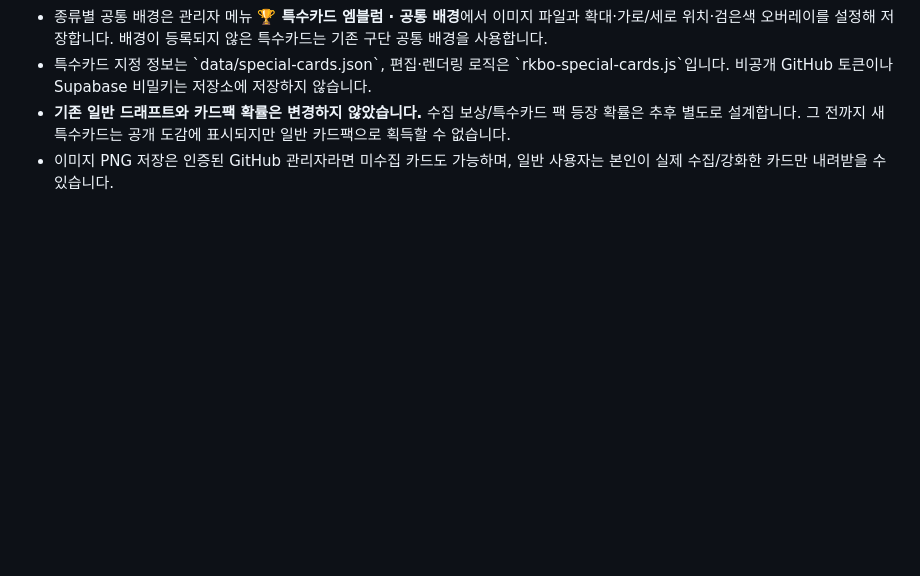
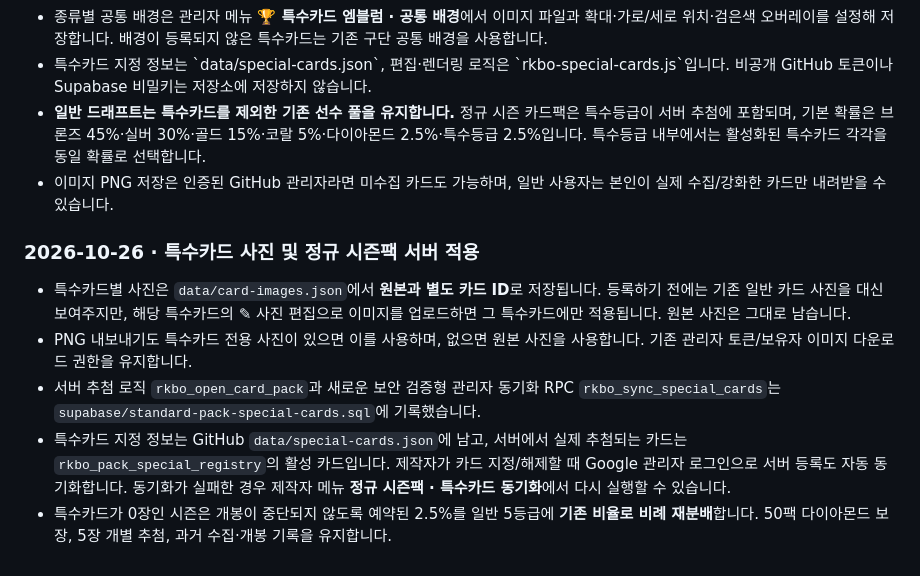
Before and after one commit to p0emkite/RKBO_Draft_and_CardArchive, a Markdown page: README.md, the part around the change. Drawn GitHub-style; blank space fills up the shorter version.

Commit message:
Document separate award photos and new default server-validated special pack drop profile

```diff
--- a/README.md
+++ b/README.md
@@ -248,5 +248,12 @@ GitHub Fine-grained PAT을 사용하며 `p0emkite` 계정의 **해당 저장소
 - 기본 엠블럼 5개는 사용자가 제공한 PNG를 투명 WebP로 최적화하여 \`assets/special-emblems/\`에 직접 등록했습니다. 관리자 메뉴에서 별도의 5종 ZIP 업로드로 교체 가능합니다.
 - 종류별 공통 배경은 관리자 메뉴 **🏆 특수카드 엠블럼 · 공통 배경**에서 이미지 파일과 확대·가로/세로 위치·검은색 오버레이를 설정해 저장합니다. 배경이 등록되지 않은 특수카드는 기존 구단 공통 배경을 사용합니다.
 - 특수카드 지정 정보는 \`data/special-cards.json\`, 편집·렌더링 로직은 \`rkbo-special-cards.js\`입니다. 비공개 GitHub 토큰이나 Supabase 비밀키는 저장소에 저장하지 않습니다.
-- **기존 일반 드래프트와 카드팩 확률은 변경하지 않았습니다.** 수집 보상/특수카드 팩 등장 확률은 추후 별도로 설계합니다. 그 전까지 새 특수카드는 공개 도감에 표시되지만 일반 카드팩으로 획득할 수 없습니다.
+- **일반 드래프트는 특수카드를 제외한 기존 선수 풀을 유지합니다.** 정규 시즌 카드팩은 특수등급이 서버 추첨에 포함되며, 기본 확률은 브론즈 45%·실버 30%·골드 15%·코랄 5%·다이아몬드 2.5%·특수등급 2.5%입니다. 특수등급 내부에서는 활성화된 특수카드 각각을 동일 확률로 선택합니다.
 - 이미지 PNG 저장은 인증된 GitHub 관리자라면 미수집 카드도 가능하며, 일반 사용자는 본인이 실제 수집/강화한 카드만 내려받을 수 있습니다.
+
+### 2026-10-26 · 특수카드 사진 및 정규 시즌팩 서버 적용
+- 특수카드별 사진은 `data/card-images.json`에서 **원본과 별도 카드 ID**로 저장됩니다. 등록하기 전에는 기존 일반 카드 사진을 대신 보여주지만, 해당 특수카드의 ✎ 사진 편집으로 이미지를 업로드하면 그 특수카드에만 적용됩니다. 원본 사진은 그대로 남습니다.
+- PNG 내보내기도 특수카드 전용 사진이 있으면 이를 사용하며, 없으면 원본 사진을 사용합니다. 기존 관리자 토큰/보유자 이미지 다운로드 권한을 유지합니다.
+- 서버 추첨 로직 `rkbo_open_card_pack`과 새로운 보안 검증형 관리자 동기화 RPC `rkbo_sync_special_cards`는 `supabase/standard-pack-special-cards.sql`에 기록했습니다.
+- 특수카드 지정 정보는 GitHub `data/special-cards.json`에 남고, 서버에서 실제 추첨되는 카드는 `rkbo_pack_special_registry`의 활성 카드입니다. 제작자가 카드 지정/해제할 때 Google 관리자 로그인으로 서버 등록도 자동 동기화합니다. 동기화가 실패한 경우 제작자 메뉴 **정규 시즌팩 · 특수카드 동기화**에서 다시 실행할 수 있습니다.
+- 특수카드가 0장인 시즌은 개봉이 중단되지 않도록 예약된 2.5%를 일반 5등급에 **기존 비율로 비례 재분배**합니다. 50팩 다이아몬드 보장, 5장 개별 추첨, 과거 수집·개봉 기록을 유지합니다.
```
